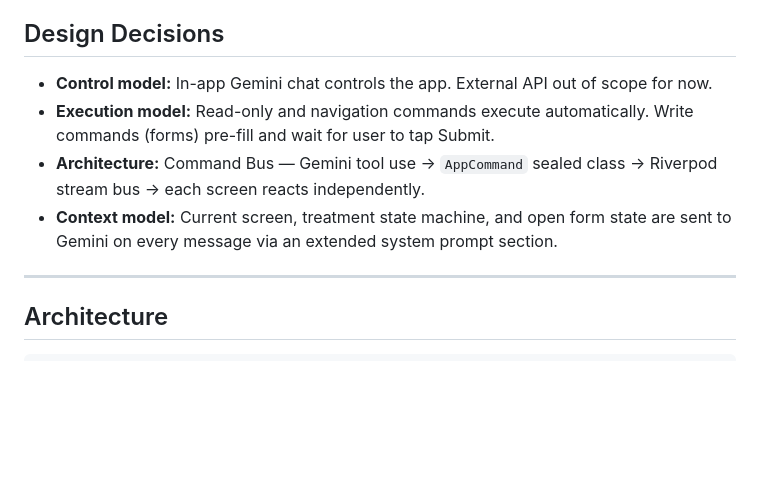
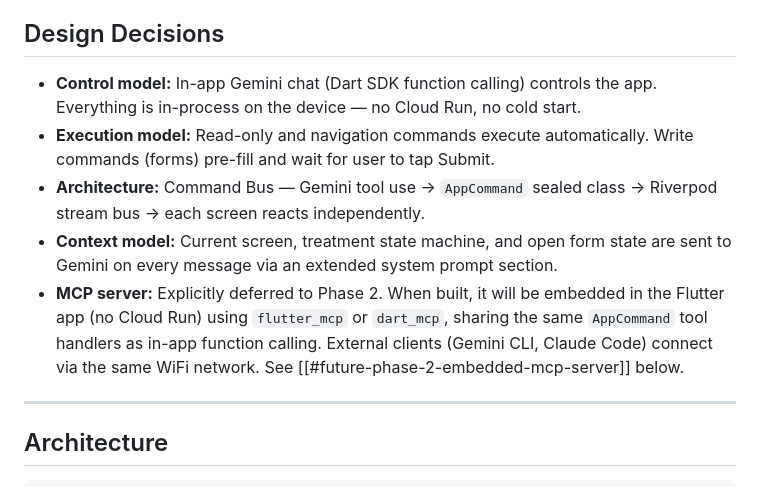
Before and after one commit to ntg2208/home-hemodialysis-tracker, a Markdown page: docs/superpowers/2026-06-04-ai-command-control.md, the part around one of its changes. GitHub-like rendering; blank space fills up the shorter version.

```diff
--- a/docs/superpowers/2026-06-04-ai-command-control.md
+++ b/docs/superpowers/2026-06-04-ai-command-control.md
@@ -6,10 +6,11 @@ Extends [[2026-06-03-chat-llm]] to give the in-app Gemini assistant the ability
 
 ## Design Decisions
 
-- **Control model:** In-app Gemini chat controls the app. External API out of scope for now.
+- **Control model:** In-app Gemini chat (Dart SDK function calling) controls the app. Everything is in-process on the device — no Cloud Run, no cold start.
 - **Execution model:** Read-only and navigation commands execute automatically. Write commands (forms) pre-fill and wait for user to tap Submit.
 - **Architecture:** Command Bus — Gemini tool use → `AppCommand` sealed class → Riverpod stream bus → each screen reacts independently.
 - **Context model:** Current screen, treatment state machine, and open form state are sent to Gemini on every message via an extended system prompt section.
+- **MCP server:** Explicitly deferred to Phase 2. When built, it will be embedded in the Flutter app (no Cloud Run) using `flutter_mcp` or `dart_mcp`, sharing the same `AppCommand` tool handlers as in-app function calling. External clients (Gemini CLI, Claude Code) connect via the same WiFi network. See [[#future-phase-2-embedded-mcp-server]] below.
 
 ---
 
```
Also changed, not shown: other parts of docs/superpowers/2026-06-04-ai-command-control.md (+37 -1 lines).
